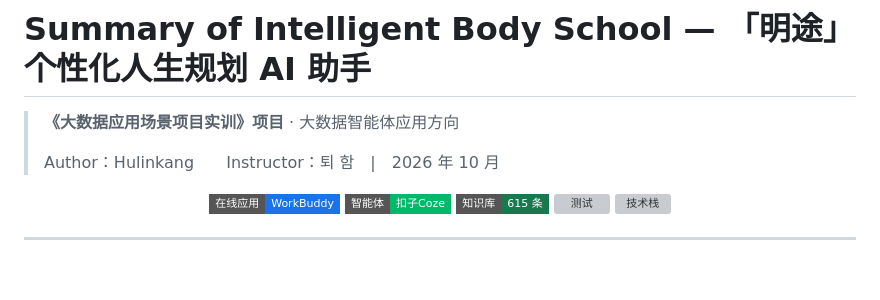
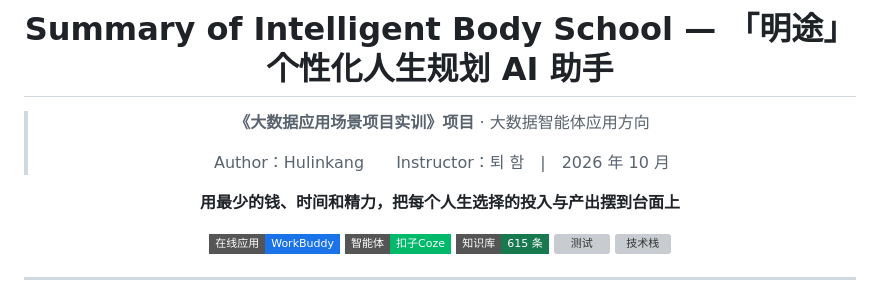
Before and after one commit to hulinkang9527/Summary-of-Intelligent-Body-School, a Markdown page: README.md, the part around one of its changes. Drawn GitHub-style; badges without logos; blank space fills up the shorter version; grey boxes are pictures that could not be loaded.

Commit message:
docs: README 顶部醒目展示「明途」品牌 logo（居中 + 项目标语）

```diff
--- a/README.md
+++ b/README.md
@@ -4,7 +8,7 @@
 >
 > Author：Hulinkang　　Instructor：퇴 함　|　2026 年 10 月
 
-<div align="center">
+**用最少的钱、时间和精力，把每个人生选择的投入与产出摆到台面上**
 
 [![WorkBuddy 在线应用](https://img.shields.io/badge/在线应用-WorkBuddy-1a73e8?style=flat-square)](https://life-planner-agent.app.workbuddy.host/)
 [![扣子智能体](https://img.shields.io/badge/智能体-扣子Coze-00b96b?style=flat-square)](https://www.coze.cn/store/agent/7690965999021522980?bot_id=true)
```
Also changed, not shown: other parts of README.md (+4 -0 lines).
